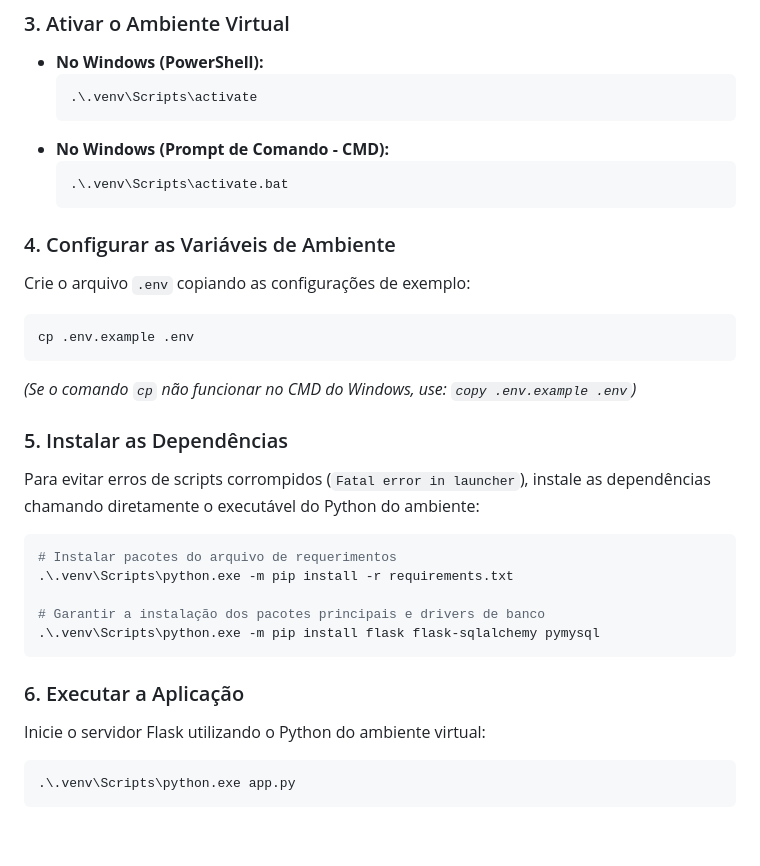
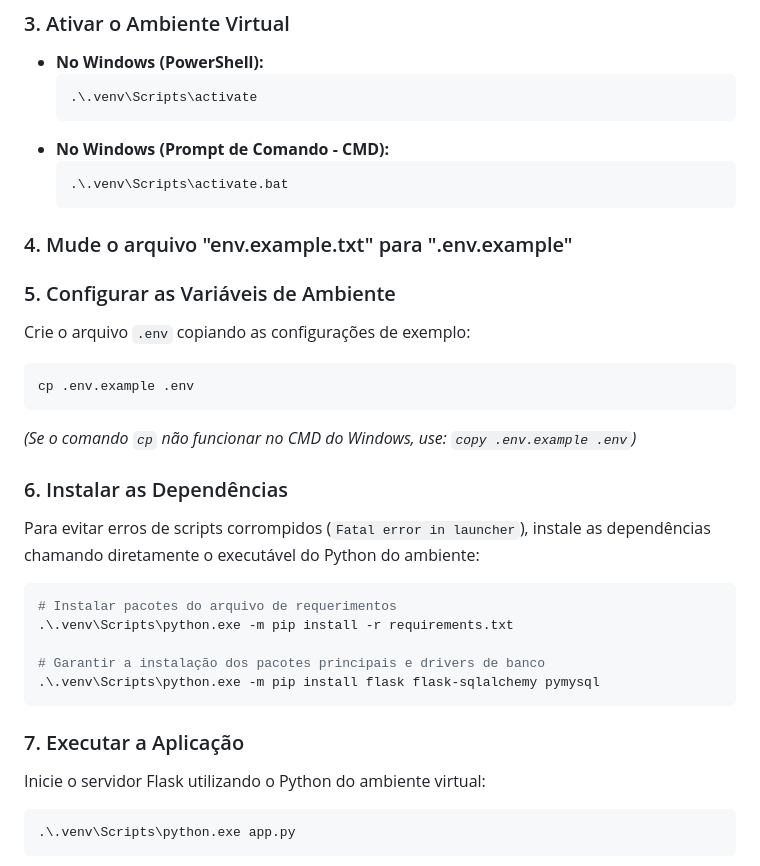
Before and after one commit to lucasf0ntana/ExplAIner., a Markdown page: README.md, the part around the change. Rendered like a GitHub page; blank space fills up the shorter version.

````diff
--- a/README.md
+++ b/README.md
@@ -85,15 +85,16 @@ python -m venv .venv
   ```cmd
   .\.venv\Scripts\activate.bat
   ```
+### 4. Mude o arquivo "env.example.txt" para ".env.example"
 
-### 4. Configurar as Variáveis de Ambiente
+### 5. Configurar as Variáveis de Ambiente
 Crie o arquivo `.env` copiando as configurações de exemplo:
 ```bash
 cp .env.example .env
 ```
 *(Se o comando `cp` não funcionar no CMD do Windows, use: `copy .env.example .env`)*
 
-### 5. Instalar as Dependências
+### 6. Instalar as Dependências
 Para evitar erros de scripts corrompidos (`Fatal error in launcher`), instale as dependências chamando diretamente o executável do Python do ambiente:
 
 ```powershell
@@ -104,7 +105,7 @@ Para evitar erros de scripts corrompidos (`Fatal error in launcher`), instale as
 .\.venv\Scripts\python.exe -m pip install flask flask-sqlalchemy pymysql
 ```
 
-### 6. Executar a Aplicação
+### 7. Executar a Aplicação
 Inicie o servidor Flask utilizando o Python do ambiente virtual:
 ```bash
 .\.venv\Scripts\python.exe app.py
````
